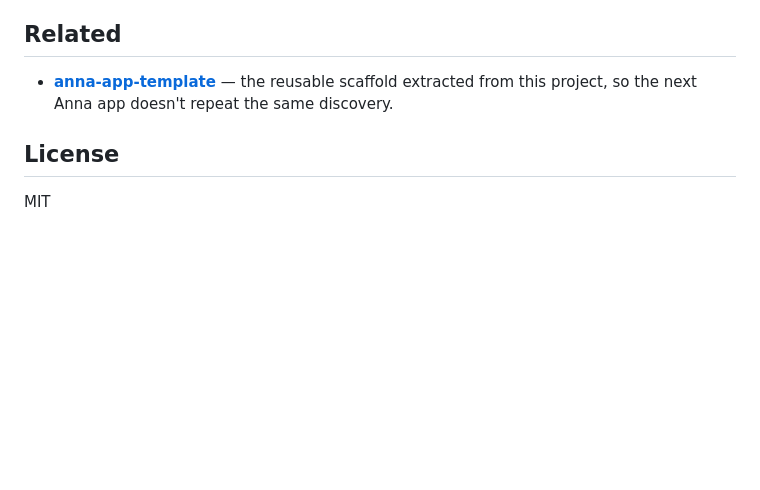
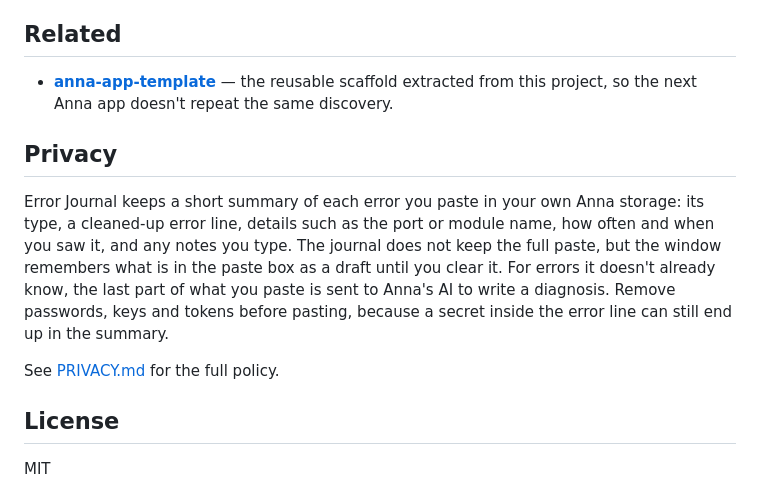
Before and after one commit to sadishihab/error-journal, a Markdown page: README.md, the part around the change. Rendered like a GitHub page; blank space fills up the shorter version.

```diff
--- a/README.md
+++ b/README.md
@@ -97,6 +97,12 @@ Building on a brand-new platform also surfaced real platform bugs: a storage-sco
 
 - **[anna-app-template](https://github.com/sadishihab/anna-app-template)** — the reusable scaffold extracted from this project, so the next Anna app doesn't repeat the same discovery.
 
+## Privacy
+
+Error Journal keeps a short summary of each error you paste in your own Anna storage: its type, a cleaned-up error line, details such as the port or module name, how often and when you saw it, and any notes you type. The journal does not keep the full paste, but the window remembers what is in the paste box as a draft until you clear it. For errors it doesn't already know, the last part of what you paste is sent to Anna's AI to write a diagnosis. Remove passwords, keys and tokens before pasting, because a secret inside the error line can still end up in the summary.
+
+See [PRIVACY.md](PRIVACY.md) for the full policy.
+
 ## License
 
 MIT
```
Also changed, not shown: PRIVACY.md (+38 -12 lines).
